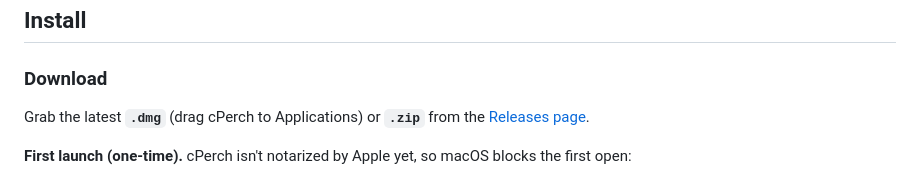
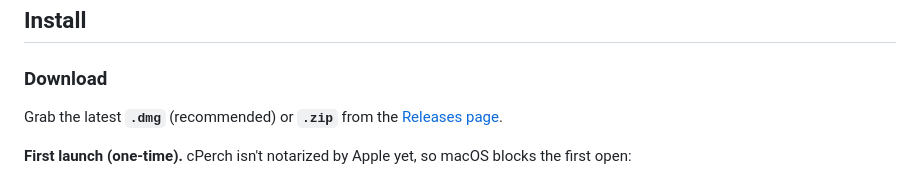
Before and after one commit to Vedant1202/cPerch, a Markdown page: README.md, the part around the change. Drawn GitHub-style.

Commit message:
docs: update download instructions in README.md to recommend .dmg format

```diff
--- a/README.md
+++ b/README.md
@@ -53,7 +53,7 @@ was that one in again?"* cPerch answers that without you switching apps.
 
 ### Download
 
-Grab the latest **`.dmg`** (drag cPerch to Applications) or **`.zip`** from the
+Grab the latest **`.dmg`** (recommended) or **`.zip`** from the
 [Releases page](https://github.com/Vedant1202/cPerch/releases/latest).
 
 **First launch (one-time).** cPerch isn't notarized by Apple yet, so macOS blocks the first open:
```
